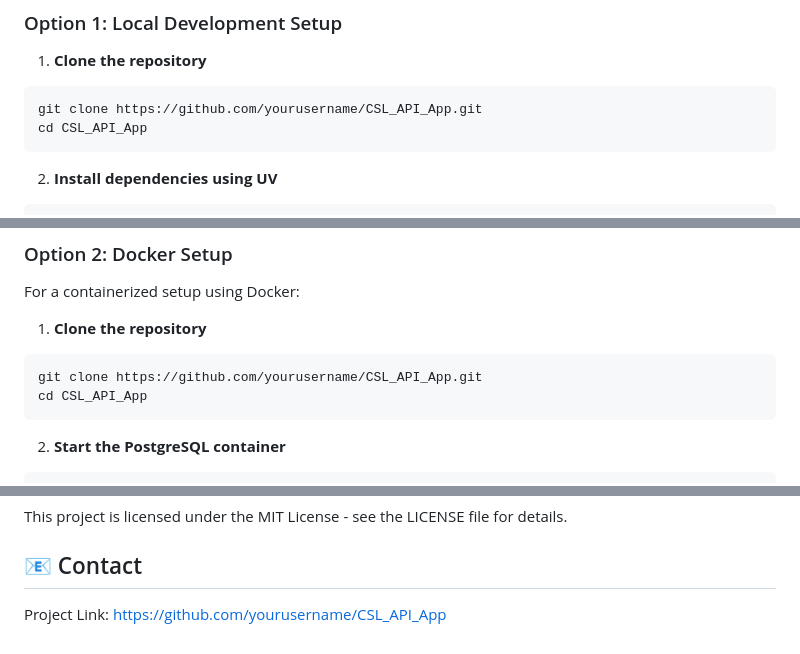
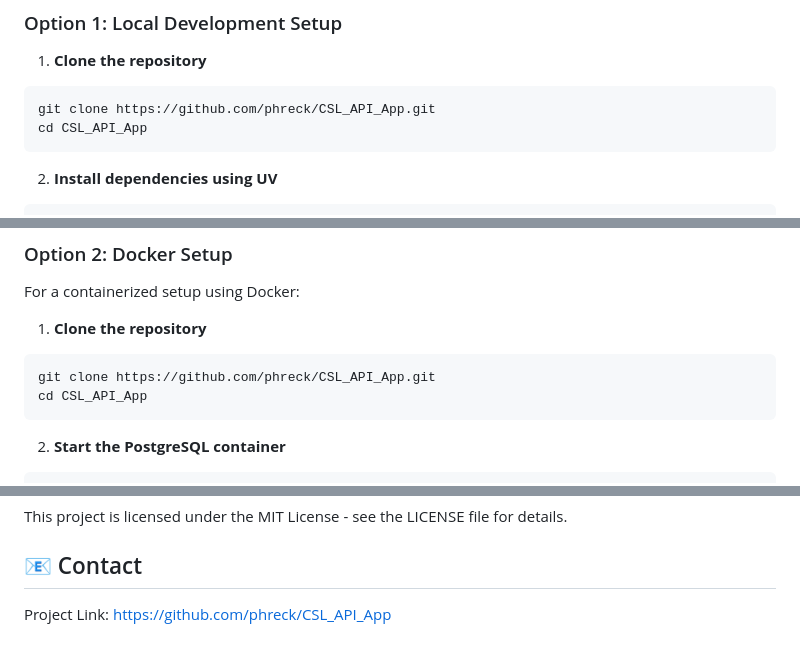
Before and after one commit to phreck/CSL_API_App, a Markdown page: README.md, 3 parts joined by grey strips. Rendered like a GitHub page.

Commit message:
Fixed url in README.md

````diff
--- a/README.md
+++ b/README.md
@@ -40,7 +40,7 @@ The application follows a clean separation of concerns with the following compon
 1. **Clone the repository**
 
 ```bash
-git clone https://github.com/yourusername/CSL_API_App.git
+git clone https://github.com/phreck/CSL_API_App.git
 cd CSL_API_App
 ```
 
@@ -115,7 +115,7 @@ For a containerized setup using Docker:
 1. **Clone the repository**
 
 ```bash
-git clone https://github.com/yourusername/CSL_API_App.git
+git clone https://github.com/phreck/CSL_API_App.git
 cd CSL_API_App
 ```
 
@@ -246,4 +246,4 @@ This project is licensed under the MIT License - see the LICENSE file for detail
 
 ## 📧 Contact
 
-Project Link: [https://github.com/yourusername/CSL_API_App](https://github.com/yourusername/CSL_API_App)
+Project Link: [https://github.com/phreck/CSL_API_App](https://github.com/phreck/CSL_API_App)
````
